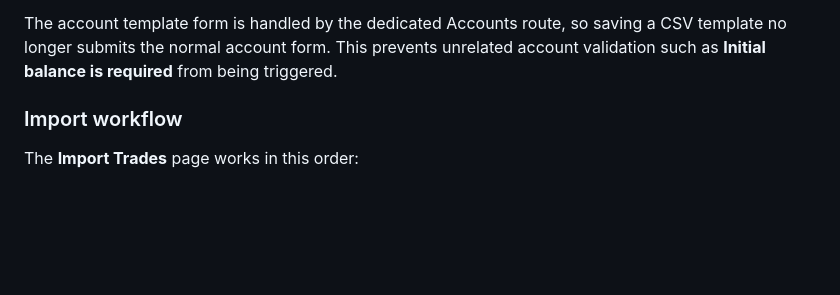
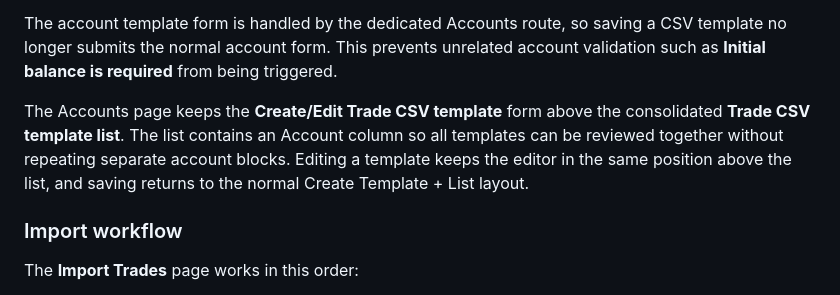
Before and after one commit to Globalogic-Technology/Globalogic-TradeJournal, a Markdown page: README.md, the part around the change. GitHub-like rendering; blank space fills up the shorter version.

Commit message:
docs: update account CSV template editor layout

```diff
--- a/README.md
+++ b/README.md
@@ -64,6 +64,8 @@ Supported standard trade fields include Symbol, Type/Side, Opening Time, Closing
 A default Exness-style mapping is provided as the starting point, but the CSV column names can be changed to match any broker/export format. Required mappings are validated before saving.
 
 The account template form is handled by the dedicated Accounts route, so saving a CSV template no longer submits the normal account form. This prevents unrelated account validation such as **Initial balance is required** from being triggered.
+
+The Accounts page keeps the **Create/Edit Trade CSV template** form above the consolidated **Trade CSV template list**. The list contains an Account column so all templates can be reviewed together without repeating separate account blocks. Editing a template keeps the editor in the same position above the list, and saving returns to the normal Create Template + List layout.
 
 ### Import workflow
 
```
